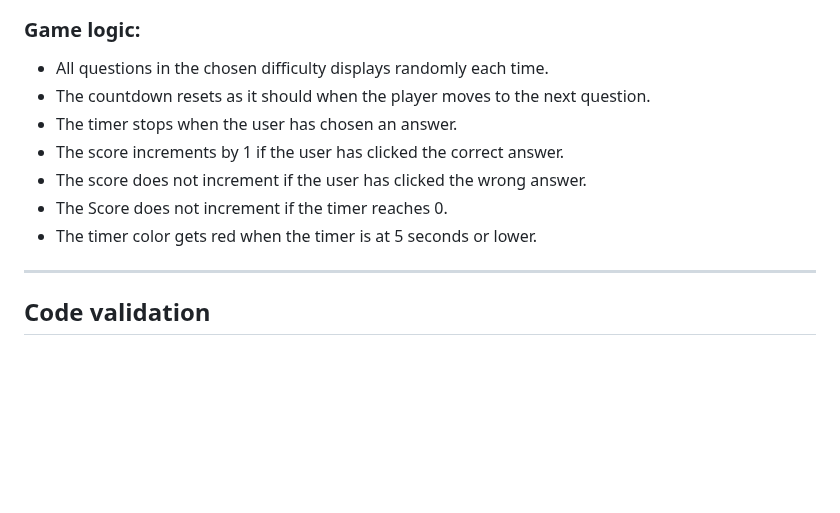
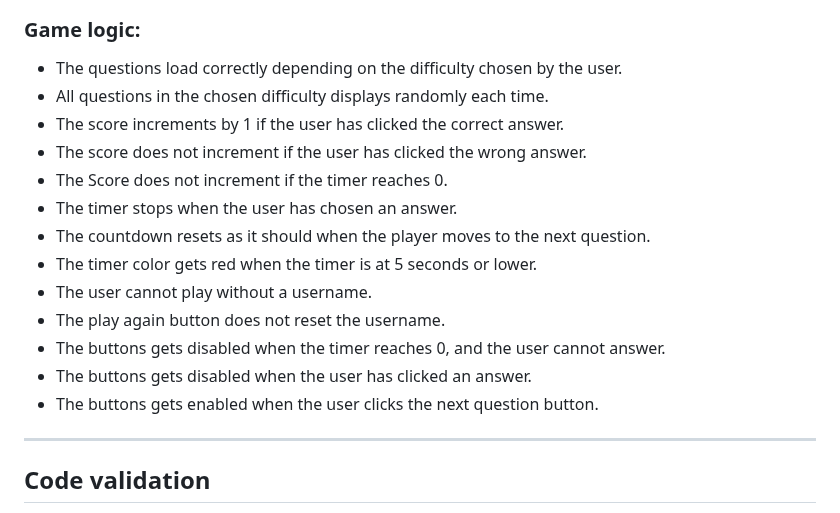
Before and after one commit to gStarhigh/pro2, a Markdown page: README.md, the part around the change. Drawn GitHub-style; blank space fills up the shorter version.

Commit message:
added some more testing information about the game to the testing game logic in the readme and organized the text lines

```diff
--- a/README.md
+++ b/README.md
@@ -193,13 +193,20 @@ The wireframes should not be considered finished product, but as a tool I used a
 - All the buttons are working and will take you to the correct page.
 - All buttons do what they are supposed to do by the users interaction.
 ### Game logic:
+- The questions load correctly depending on the difficulty chosen by the user.
 - All questions in the chosen difficulty displays randomly each time.
-- The countdown resets as it should when the player moves to the next question.
-- The timer stops when the user has chosen an answer.
 - The score increments by 1 if the user has clicked the correct answer.
 - The score does not increment if the user has clicked the wrong answer.
 - The Score does not increment if the timer reaches 0.
+- The timer stops when the user has chosen an answer.
+- The countdown resets as it should when the player moves to the next question.
 - The timer color gets red when the timer is at 5 seconds or lower.
+- The user cannot play without a username.
+- The play again button does not reset the username.
+- The buttons gets disabled when the timer reaches 0, and the user cannot answer.
+- The buttons gets disabled when the user has clicked an answer.
+- The buttons gets enabled when the user clicks the next question button.
+
 ---
 ## Code validation
 - All code on the site has been validated, HTML,CSS & JavaScript, by use of the W3C validator and Jshint.
```
